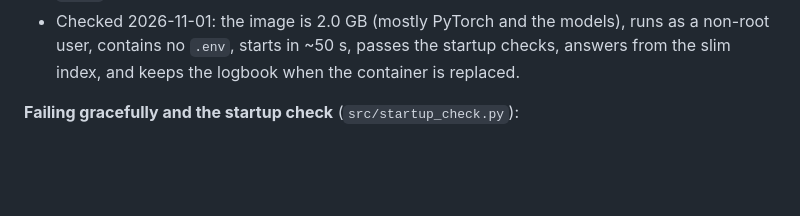
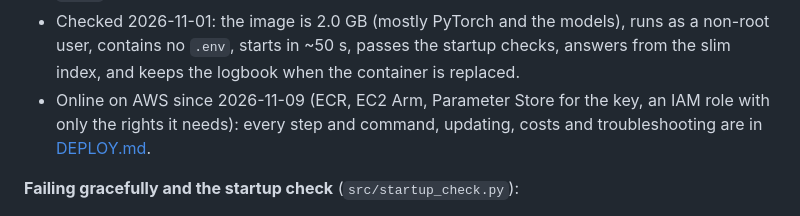
Before and after one commit to PK2910/CAR-T-CELL-RAG-PROJECT, a Markdown page: README.md, the part around the change. Drawn GitHub-style; blank space fills up the shorter version.

Commit message:
Deploy on AWS: ECR, EC2 (Arm), Parameter Store for the key, IAM role; every step in DEPLOY.md

```diff
--- a/README.md
+++ b/README.md
@@ -434,6 +434,8 @@ docker run --env-file .env -p 8000:8000 -v cart-rag-state:/app/state cart-rag
 - Checked 2026-11-01: the image is 2.0 GB (mostly PyTorch and the models), runs as a non-root user, contains no
   `.env`, starts in ~50 s, passes the startup checks, answers from the slim index, and keeps the logbook when the
   container is replaced.
+- Online on AWS since 2026-11-09 (ECR, EC2 Arm, Parameter Store for the key, an IAM role with only the rights it
+  needs): every step and command, updating, costs and troubleshooting are in [DEPLOY.md](DEPLOY.md).
 
 **Failing gracefully and the startup check** (`src/startup_check.py`):
 - Time limits: 20 s per relevance-check call and 45 s for the answer, one retry each (`CHECK_TIMEOUT_S`,
```
Also changed, not shown: DEPLOY.md (added, +161 -0 lines).
